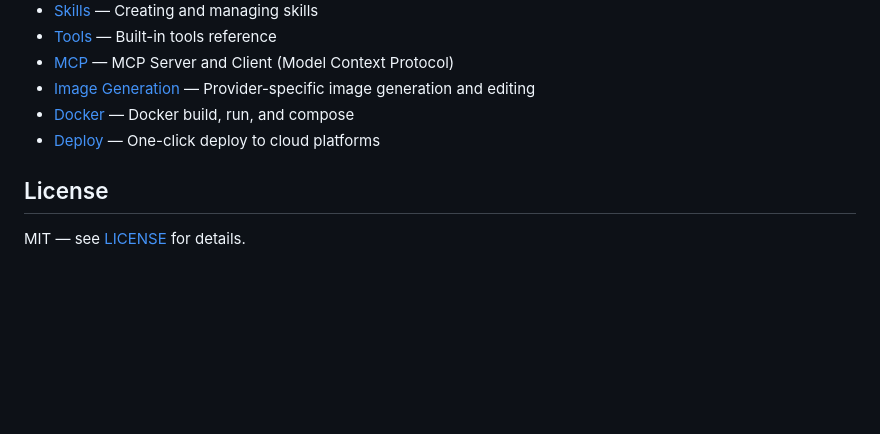
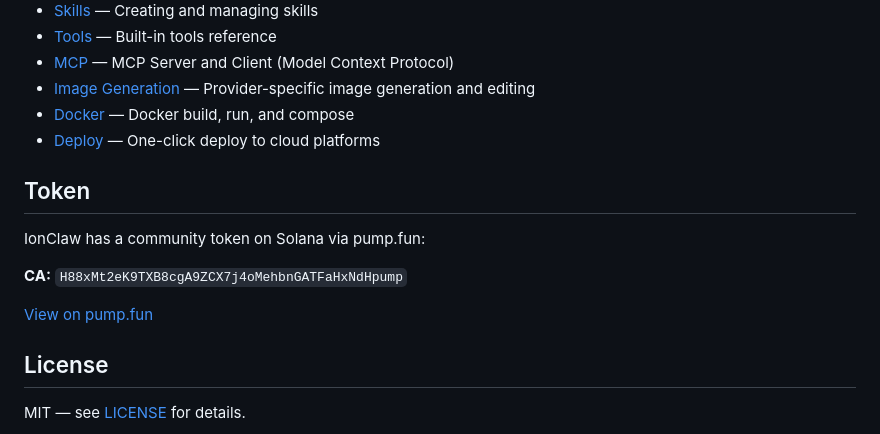
Before and after one commit to ionclaw-org/ionclaw, a Markdown page: README.md, the part around the change. Drawn GitHub-style; blank space fills up the shorter version.

```diff
--- a/README.md
+++ b/README.md
@@ -103,6 +103,14 @@ Open `http://localhost:8080` in your browser. The web panel is served automatica
 - [Docker](docs/docker.md) — Docker build, run, and compose
 - [Deploy](docs/deploy.md) — One-click deploy to cloud platforms
 
+## Token
+
+IonClaw has a community token on Solana via pump.fun:
+
+**CA:** `H88xMt2eK9TXB8cgA9ZCX7j4oMehbnGATFaHxNdHpump`
+
+[View on pump.fun](https://pump.fun/coin/H88xMt2eK9TXB8cgA9ZCX7j4oMehbnGATFaHxNdHpump)
+
 ## License
 
 MIT — see [LICENSE](LICENSE.md) for details.
```
